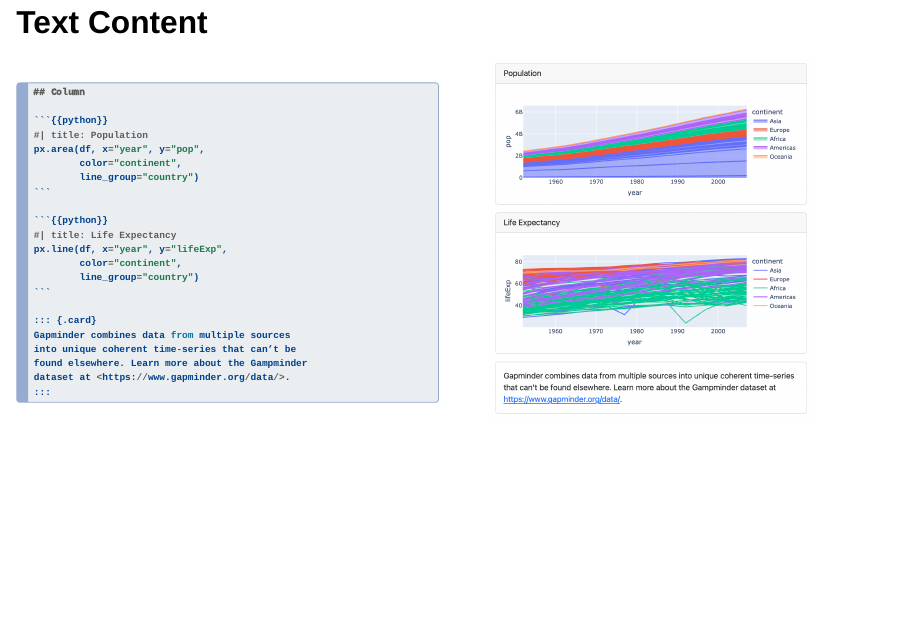
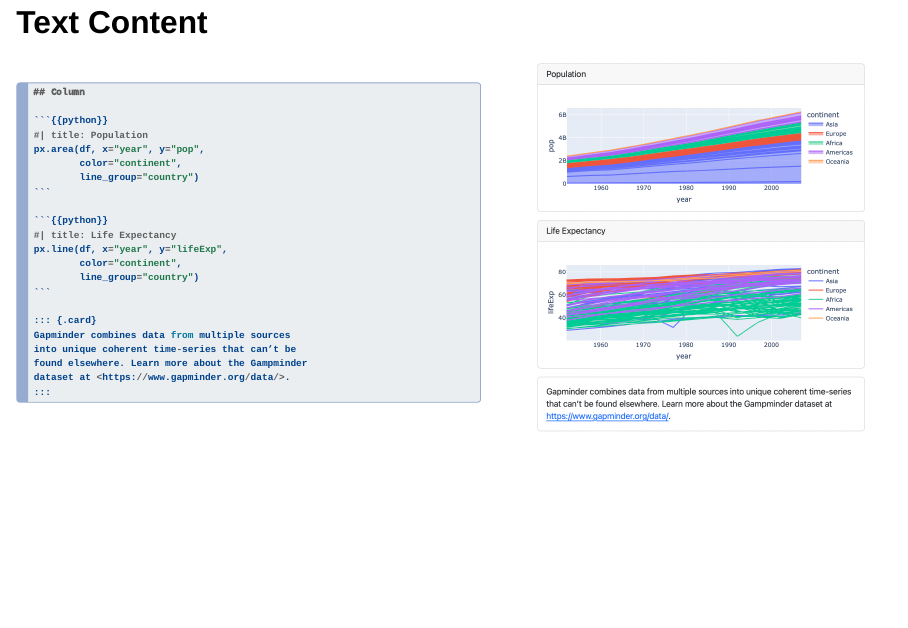
Before and after one commit to jjallaire/pydata-quarto-dashboards, a Quarto document (pydata-quarto-dashboards.qmd): page 47 of 65. Rendered offline with R 4.5, knitr and Pandoc in place of Quarto, with nearby package versions; drawn as Slidy slides in place of the format the file asks for.

Commit message:
some line number and fragment tweaks

`````diff
--- a/pydata-quarto-dashboards.qmd
+++ b/pydata-quarto-dashboards.qmd
@@ -15,6 +15,7 @@ format:
     menu: false
     pdf-separate-fragments: true
     theme: [default, theme.scss]
+    embed-resources: true
 # notebook: open -na Google\ Chrome --args --window-size=912,1060 --new-window
 # output: open -na Google\ Chrome --args --window-size=838,995 --new-window --user-data-dir=/Users/jjallaire/Documents/Chrome-Output
 ---
@@ -611,8 +612,8 @@ dict(value = change['amount'],
 
 ::: columns
 
-::: {.column .fragment}
-````{.python .pymd}
+::: {.column width="55%"}
+````{.python .pymd code-line-numbers="|17-22|"}
 ## Column
 
 ```{{python}}
@@ -638,8 +639,8 @@ dataset at <https://www.gapminder.org/data/>.
 ````
 :::
 
-::: {.column .fragment}
-![](images/text-content-column.png){width="85%"}
+::: {.column .fragment width="45%"}
+![](images/text-content-column.png){width="100%"}
 :::
 
 :::
`````
Also changed, not shown: pydata-quarto-dashboards.qmd (2 more changed lines).
